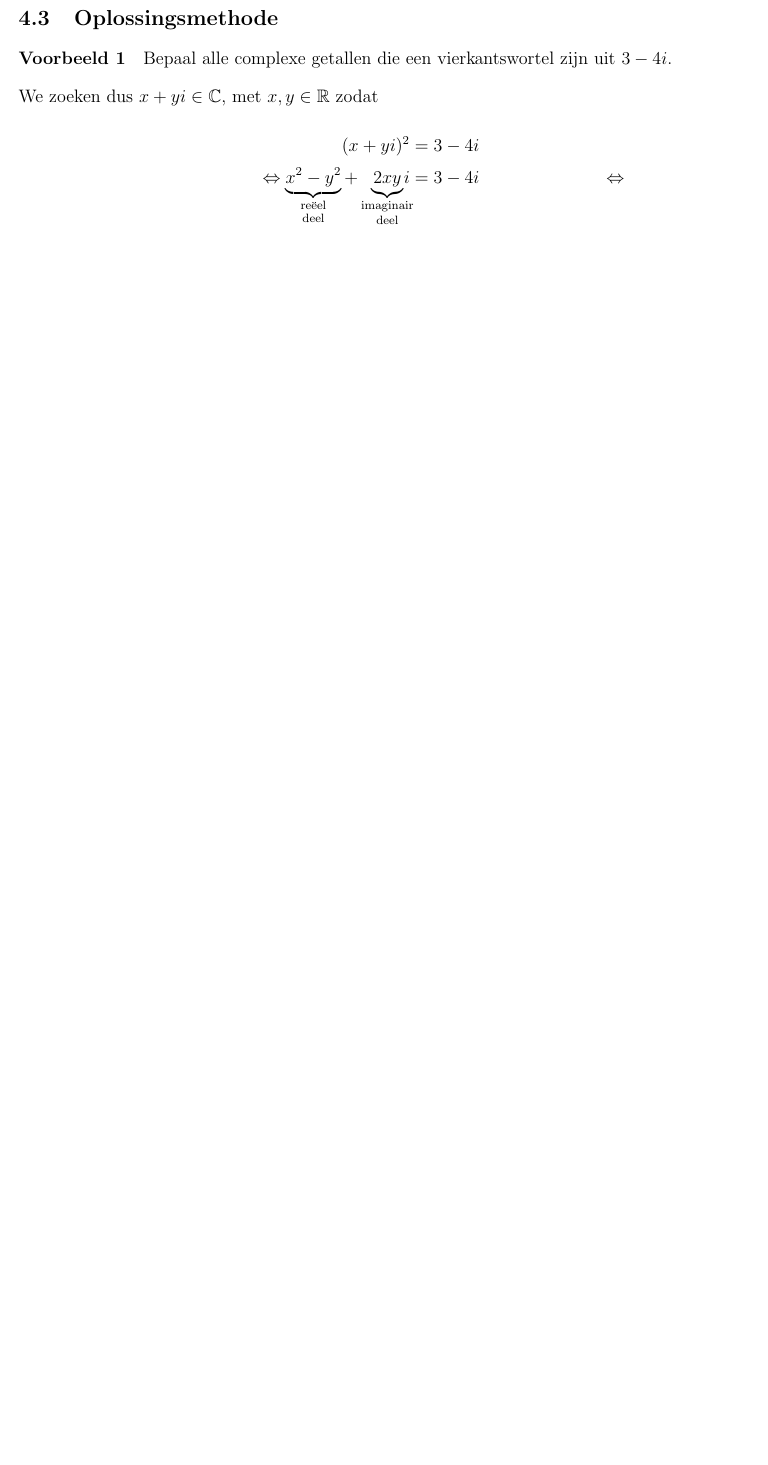
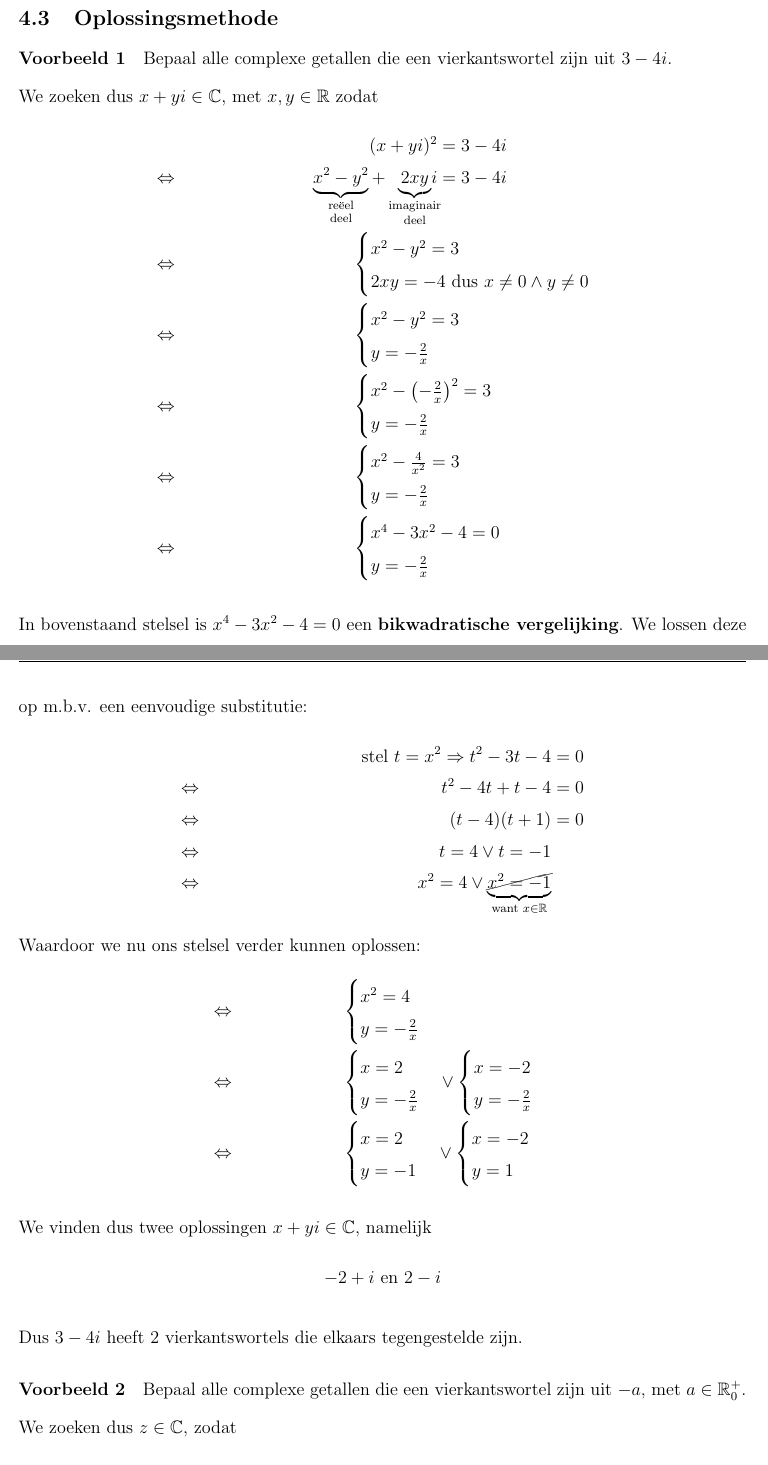
Before and after one commit to gowiz/aso-3gr-3u1u-2006-059, a LaTeX document (0302_ComplexeGetallen/0302_ComplexeGetallen.tex): part of page 14 of 20 before the commit and two parts of pages 14 and 15 of 22 after it, the two joined at a grey line, cut so that both start at the same text, the shorter picture padded with empty space. Compiled offline with pdfLaTeX.

Commit message:
Complexe getallen: vkw

```diff
--- a/0302_ComplexeGetallen/0302_ComplexeGetallen.tex
+++ b/0302_ComplexeGetallen/0302_ComplexeGetallen.tex
@@ -512,7 +512,43 @@ Bepaal alle complexe getallen die een vierkantswortel zijn uit $3-4i$.
 
 We zoeken dus $x+yi \in \mathbb{C}$, met $x,y\in\mathbb{R}$ zodat
 \begin{align*}
-  && (x+yi)^2 &= 3-4i\\
-  &&\LRA \underbrace{x^2 - y^2}_{\text{\shortstack{reëel\\deel}}} + \underbrace{2xy}_{\text{\shortstack{imaginair\\deel}}}\hspace*{-0.3cm}i &= 3-4i
-  && \LRA
+  &&(x+yi)^2 &= 3-4i\\
+  \LRA &&\underbrace{x^2 - y^2}_{\text{\shortstack{reëel\\deel}}} + \underbrace{2xy}_{\text{\shortstack{imaginair\\deel}}}\hspace*{-0.3cm}i &= 3-4i\\
+  \LRA && &\hspace*{-2cm}\begin{cases}x^2 - y^2 = 3\\2xy =  -4 \mbox{ dus } x\neq 0 \wedge y\neq 0 \end{cases}\\
+  \LRA && &\hspace*{-2cm}\begin{cases}x^2 - y^2 = 3\\y =  -\frac{2}{x}\end{cases}\\
+  \LRA && &\hspace*{-2cm}\begin{cases}x^2 - \left(-\frac{2}{x}\right)^2 = 3\\y =  -\frac{2}{x}\end{cases}\\
+  \LRA && &\hspace*{-2cm}\begin{cases}x^2 - \frac{4}{x^2} = 3\\y =  -\frac{2}{x}\end{cases}\\
+  \LRA && &\hspace*{-2cm}\begin{cases}x^4-3x^2-4=0\\y =  -\frac{2}{x}\end{cases}
 \end{align*}
+
+In bovenstaand stelsel is $x^4-3x^2-4=0$ een {\bf bikwadratische vergelijking}. We lossen deze op m.b.v. een eenvoudige substitutie:
+\begin{align*}
+  &&\mbox{stel } t=x^2
+  \Rightarrow t^2-3t-4&=0\\
+  \LRA && t^2-4t+t-4 &= 0\\
+  \LRA && (t-4)(t+1) &= 0\\
+  \LRA && t=4 \vee t=-1\\
+  \LRA && x^2=4 \vee \underbrace{\cancel{x^2=-1}}_{\text{want }x\in\mathbb{R}}
+\end{align*}
+Waardoor we nu ons stelsel verder kunnen oplossen:
+\begin{align*}
+ \LRA && &\hspace*{-2cm}\begin{cases}x^2=4\\y=-\frac{2}{x}\end{cases}\\
+ \LRA && &\hspace*{-2cm}\begin{cases}x=2\\y=-\frac{2}{x}\end{cases} \vee \begin{cases}x=-2\\y=-\frac{2}{x}\end{cases}\\
+ \LRA && &\hspace*{-2cm}\begin{cases}x=2\\y=-1\end{cases} \vee \begin{cases}x=-2\\y=1\end{cases}
+\end{align*}
+
+We vinden dus twee oplossingen $x+yi\in\mathbb{C}$, namelijk
+$$-2+i \mbox{ en } 2-i$$
+
+Dus $3-4i$ heeft 2 vierkantswortels die elkaars tegengestelde zijn.
+
+\paragraph*{Voorbeeld 2}
+Bepaal alle complexe getallen die een vierkantswortel zijn uit $-a$, met $a\in\mathbb{R}^+_0$.
+
+We zoeken dus $z \in \mathbb{C}$, zodat
+\begin{align*}
+              && z^2 &= -a\\
+         \LRA && z^2 &= ai^2\\
+         \LRA && z   &= \pm \sqrt{ai^2}\\
+         \LRA && z   &= \pm \sqrt{a}\cdot i
+\end{align*}
```
Also changed, not shown: 0302_ComplexeGetallen/0302_ComplexeGetallen.tex (6 more changed lines).
